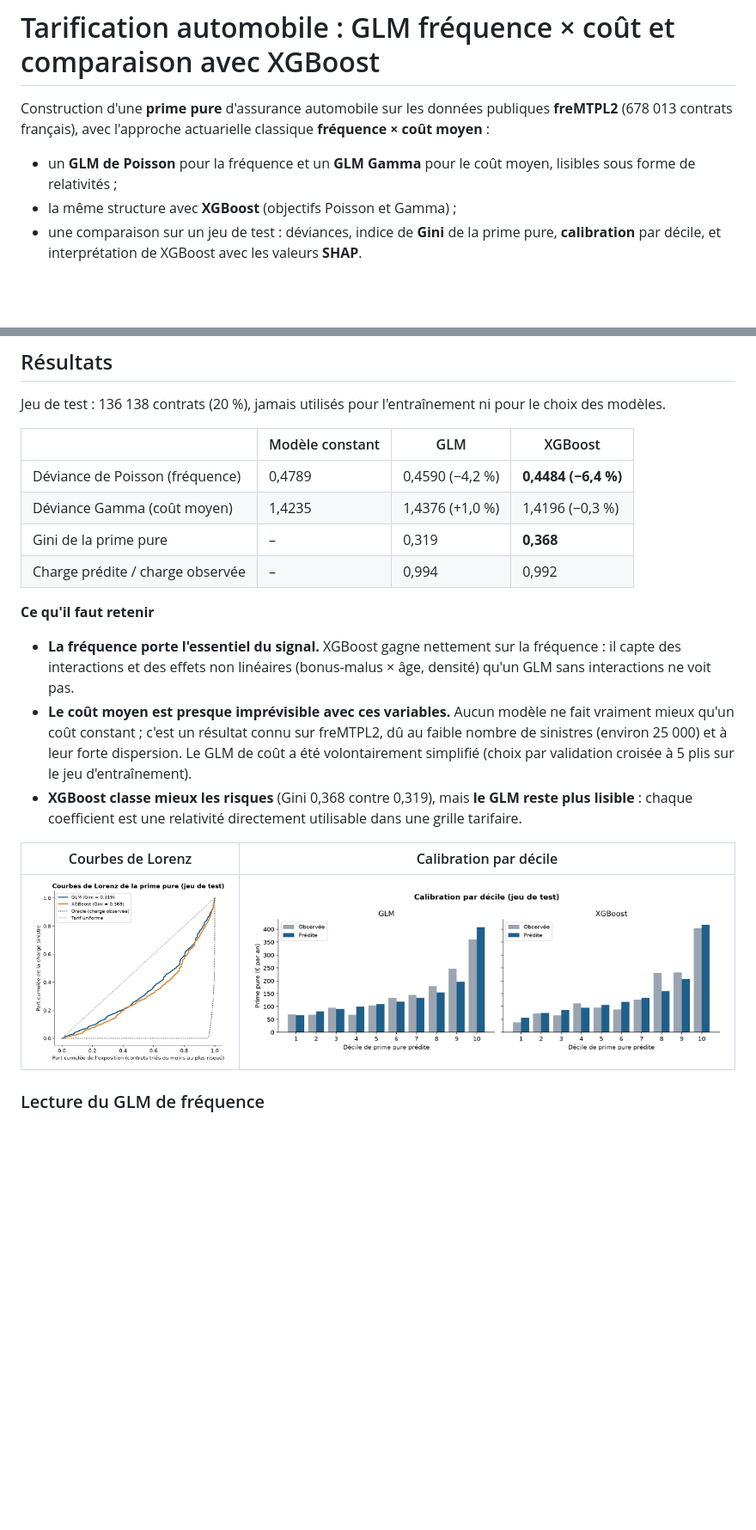
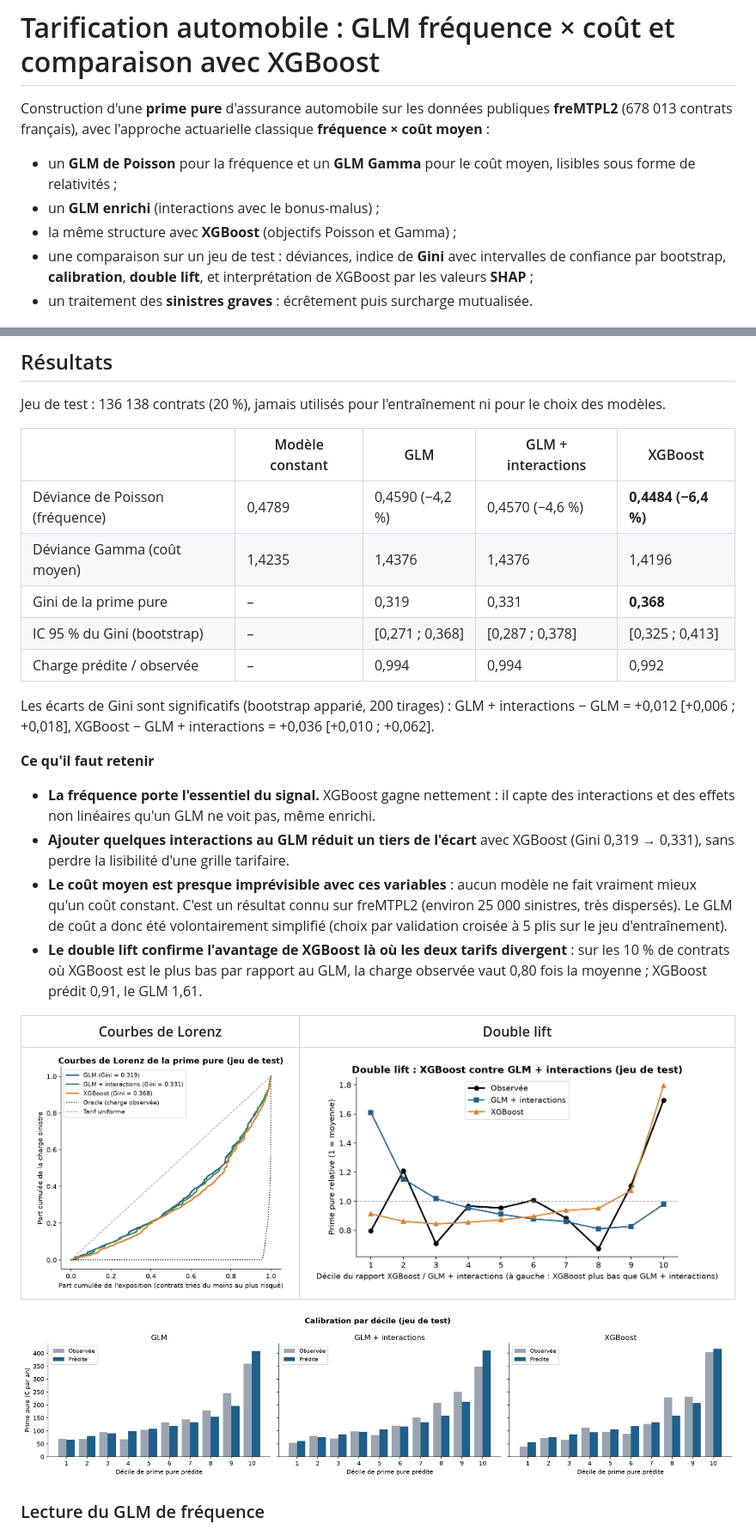
Before and after one commit to aminenakrou/tarification-auto-glm-xgboost, a Markdown page: README.md, 2 parts joined by grey strips. Shown at 86% size. GitHub-like rendering; pictures changed too: outputs/figures/calibration_deciles.png, outputs/figures/double_lift.png (added), outputs/figures/lorenz_prime_pure.png; blank space fills up the shorter version.

```diff
--- a/README.md
+++ b/README.md
@@ -3,8 +3,10 @@
 Construction d'une **prime pure** d'assurance automobile sur les données publiques **freMTPL2** (678 013 contrats français), avec l'approche actuarielle classique **fréquence × coût moyen** :
 
 - un **GLM de Poisson** pour la fréquence et un **GLM Gamma** pour le coût moyen, lisibles sous forme de relativités ;
+- un **GLM enrichi** (interactions avec le bonus-malus) ;
 - la même structure avec **XGBoost** (objectifs Poisson et Gamma) ;
-- une comparaison sur un jeu de test : déviances, indice de **Gini** de la prime pure, **calibration** par décile, et interprétation de XGBoost avec les valeurs **SHAP**.
+- une comparaison sur un jeu de test : déviances, indice de **Gini** avec intervalles de confiance par bootstrap, **calibration**, **double lift**, et interprétation de XGBoost par les valeurs **SHAP** ;
+- un traitement des **sinistres graves** : écrêtement puis surcharge mutualisée.
 
 ![Fréquence observée selon les principales variables](outputs/figures/frequence_par_variable.png)
 
@@ -12,22 +14,28 @@ Construction d'une **prime pure** d'assurance automobile sur les données publiq
 
 Jeu de test : 136 138 contrats (20 %), jamais utilisés pour l'entraînement ni pour le choix des modèles.
 
-| | Modèle constant | GLM | XGBoost |
-|---|---|---|---|
-| Déviance de Poisson (fréquence) | 0,4789 | 0,4590 (−4,2 %) | **0,4484 (−6,4 %)** |
-| Déviance Gamma (coût moyen) | 1,4235 | 1,4376 (+1,0 %) | 1,4196 (−0,3 %) |
-| Gini de la prime pure | – | 0,319 | **0,368** |
-| Charge prédite / charge observée | – | 0,994 | 0,992 |
+| | Modèle constant | GLM | GLM + interactions | XGBoost |
+|---|---|---|---|---|
+| Déviance de Poisson (fréquence) | 0,4789 | 0,4590 (−4,2 %) | 0,4570 (−4,6 %) | **0,4484 (−6,4 %)** |
+| Déviance Gamma (coût moyen) | 1,4235 | 1,4376 | 1,4376 | 1,4196 |
+| Gini de la prime pure | – | 0,319 | 0,331 | **0,368** |
+| IC 95 % du Gini (bootstrap) | – | [0,271 ; 0,368] | [0,287 ; 0,378] | [0,325 ; 0,413] |
+| Charge prédite / observée | – | 0,994 | 0,994 | 0,992 |
+
+Les écarts de Gini sont significatifs (bootstrap apparié, 200 tirages) : GLM + interactions − GLM = +0,012 [+0,006 ; +0,018], XGBoost − GLM + interactions = +0,036 [+0,010 ; +0,062].
 
 **Ce qu'il faut retenir**
 
-- **La fréquence porte l'essentiel du signal.** XGBoost gagne nettement sur la fréquence : il capte des interactions et des effets non linéaires (bonus-malus × âge, densité) qu'un GLM sans interactions ne voit pas.
-- **Le coût moyen est presque imprévisible avec ces variables.** Aucun modèle ne fait vraiment mieux qu'un coût constant ; c'est un résultat connu sur freMTPL2, dû au faible nombre de sinistres (environ 25 000) et à leur forte dispersion. Le GLM de coût a été volontairement simplifié (choix par validation croisée à 5 plis sur le jeu d'entraînement).
-- **XGBoost classe mieux les risques** (Gini 0,368 contre 0,319), mais **le GLM reste plus lisible** : chaque coefficient est une relativité directement utilisable dans une grille tarifaire.
+- **La fréquence porte l'essentiel du signal.** XGBoost gagne nettement : il capte des interactions et des effets non linéaires qu'un GLM ne voit pas, même enrichi.
+- **Ajouter quelques interactions au GLM réduit un tiers de l'écart** avec XGBoost (Gini 0,319 → 0,331), sans perdre la lisibilité d'une grille tarifaire.
+- **Le coût moyen est presque imprévisible avec ces variables** : aucun modèle ne fait vraiment mieux qu'un coût constant. C'est un résultat connu sur freMTPL2 (environ 25 000 sinistres, très dispersés). Le GLM de coût a donc été volontairement simplifié (choix par validation croisée à 5 plis sur le jeu d'entraînement).
+- **Le double lift confirme l'avantage de XGBoost là où les deux tarifs divergent** : sur les 10 % de contrats où XGBoost est le plus bas par rapport au GLM, la charge observée vaut 0,80 fois la moyenne ; XGBoost prédit 0,91, le GLM 1,61.
 
-| Courbes de Lorenz | Calibration par décile |
+| Courbes de Lorenz | Double lift |
 |---|---|
-| ![Lorenz](outputs/figures/lorenz_prime_pure.png) | ![Calibration](outputs/figures/calibration_deciles.png) |
+| ![Lorenz](outputs/figures/lorenz_prime_pure.png) | ![Double lift](outputs/figures/double_lift.png) |
+
+![Calibration](outputs/figures/calibration_deciles.png)
 
 ### Lecture du GLM de fréquence
 
```
Also changed, not shown: other parts of README.md (+16 -6 lines), 7 other files.
